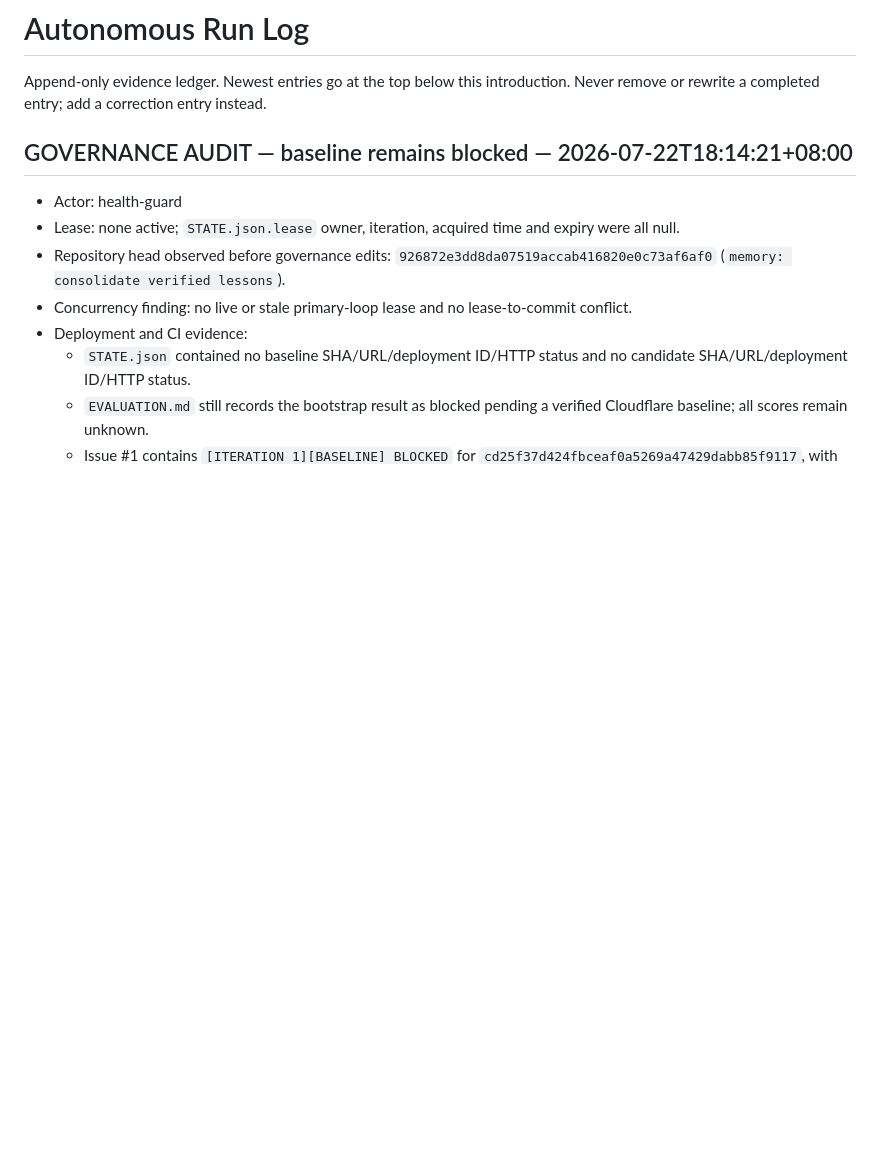
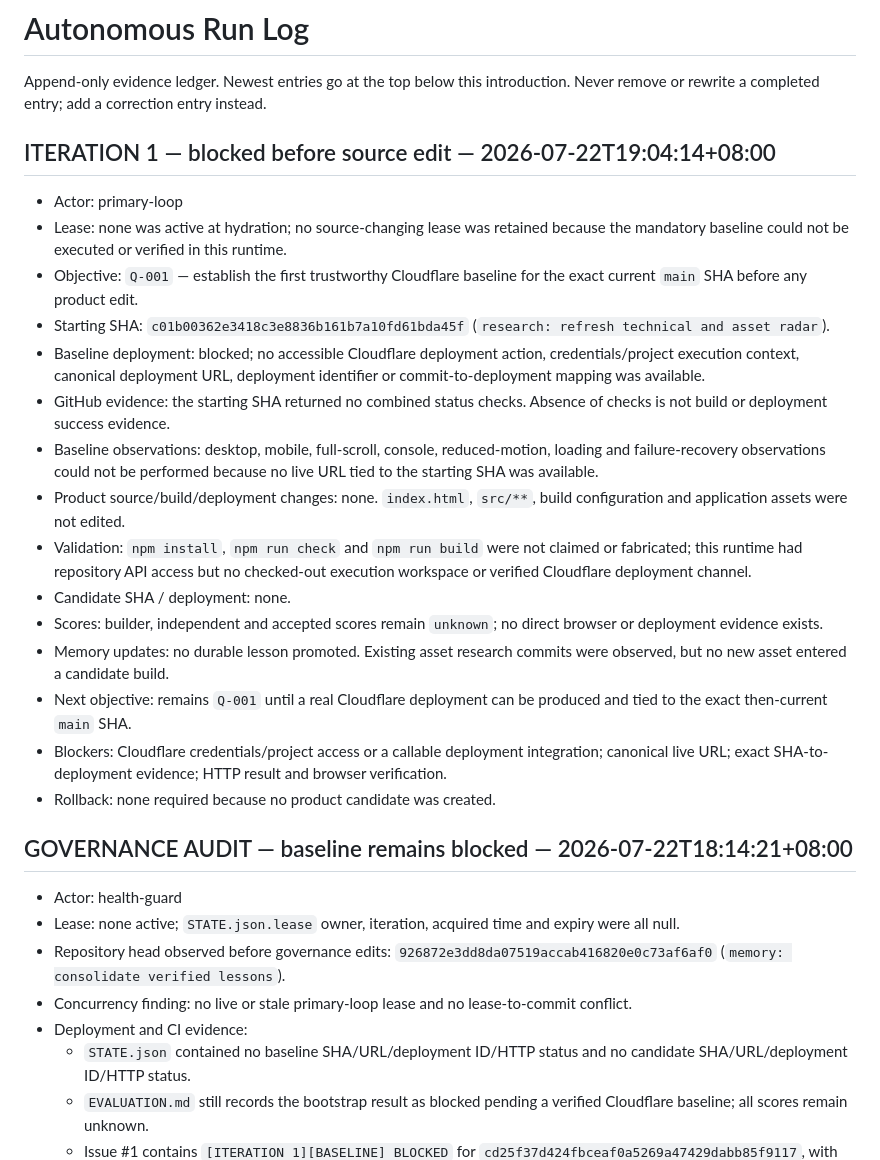
Before and after one commit to strawberryCao/AiwebDesign, a Markdown page: AUTONOMY/RUN_LOG.md, the part around the change. GitHub-like rendering; blank space fills up the shorter version.

Commit message:
iteration-1: record blocked Cloudflare baseline

```diff
--- a/AUTONOMY/RUN_LOG.md
+++ b/AUTONOMY/RUN_LOG.md
@@ -1,6 +1,23 @@
 # Autonomous Run Log
 
 Append-only evidence ledger. Newest entries go at the top below this introduction. Never remove or rewrite a completed entry; add a correction entry instead.
+
+## ITERATION 1 — blocked before source edit — 2026-07-22T19:04:14+08:00
+- Actor: primary-loop
+- Lease: none was active at hydration; no source-changing lease was retained because the mandatory baseline could not be executed or verified in this runtime.
+- Objective: `Q-001` — establish the first trustworthy Cloudflare baseline for the exact current `main` SHA before any product edit.
+- Starting SHA: `c01b00362e3418c3e8836b161b7a10fd61bda45f` (`research: refresh technical and asset radar`).
+- Baseline deployment: blocked; no accessible Cloudflare deployment action, credentials/project execution context, canonical deployment URL, deployment identifier or commit-to-deployment mapping was available.
+- GitHub evidence: the starting SHA returned no combined status checks. Absence of checks is not build or deployment success evidence.
+- Baseline observations: desktop, mobile, full-scroll, console, reduced-motion, loading and failure-recovery observations could not be performed because no live URL tied to the starting SHA was available.
+- Product source/build/deployment changes: none. `index.html`, `src/**`, build configuration and application assets were not edited.
+- Validation: `npm install`, `npm run check` and `npm run build` were not claimed or fabricated; this runtime had repository API access but no checked-out execution workspace or verified Cloudflare deployment channel.
+- Candidate SHA / deployment: none.
+- Scores: builder, independent and accepted scores remain `unknown`; no direct browser or deployment evidence exists.
+- Memory updates: no durable lesson promoted. Existing asset research commits were observed, but no new asset entered a candidate build.
+- Next objective: remains `Q-001` until a real Cloudflare deployment can be produced and tied to the exact then-current `main` SHA.
+- Blockers: Cloudflare credentials/project access or a callable deployment integration; canonical live URL; exact SHA-to-deployment evidence; HTTP result and browser verification.
+- Rollback: none required because no product candidate was created.
 
 ## GOVERNANCE AUDIT — baseline remains blocked — 2026-07-22T18:14:21+08:00
 - Actor: health-guard
```
